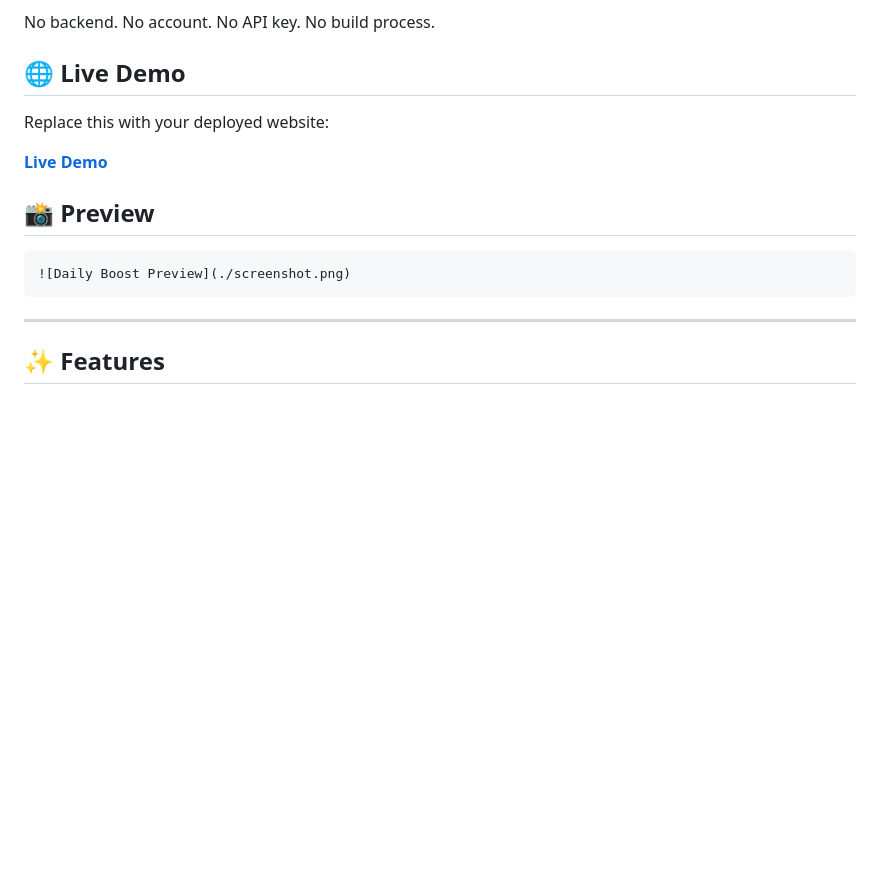
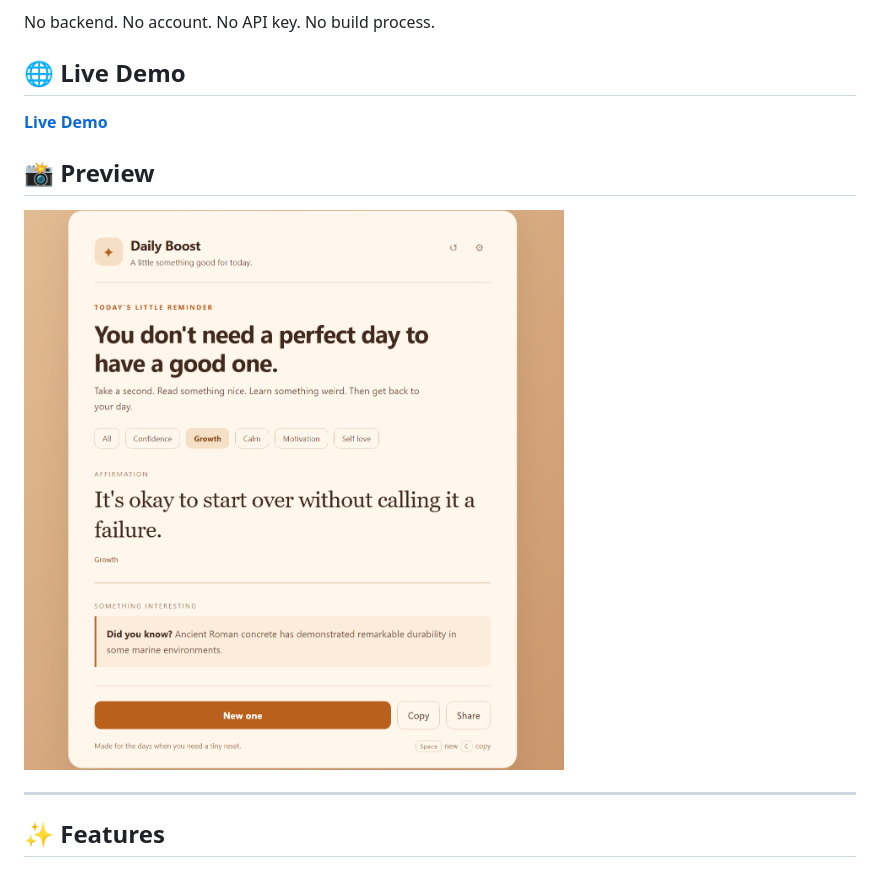
Before and after one commit to hosseinb1111/daily-boost, a Markdown page: README.md, the part around the change. GitHub-like rendering; blank space fills up the shorter version.

````diff
--- a/README.md
+++ b/README.md
@@ -8,7 +8,7 @@ No backend. No account. No API key. No build process.
 
 ## 🌐 Live Demo
 
-Replace this with your deployed website:
+
 
 **[Live Demo](https://hosseinb1111.github.io/daily-boost/)**
 
@@ -16,9 +16,9 @@ Replace this with your deployed website:
 
 
 
-```md
+
 ![Daily Boost Preview](./screenshot.png)
-```
+
 
 ---
 
````
